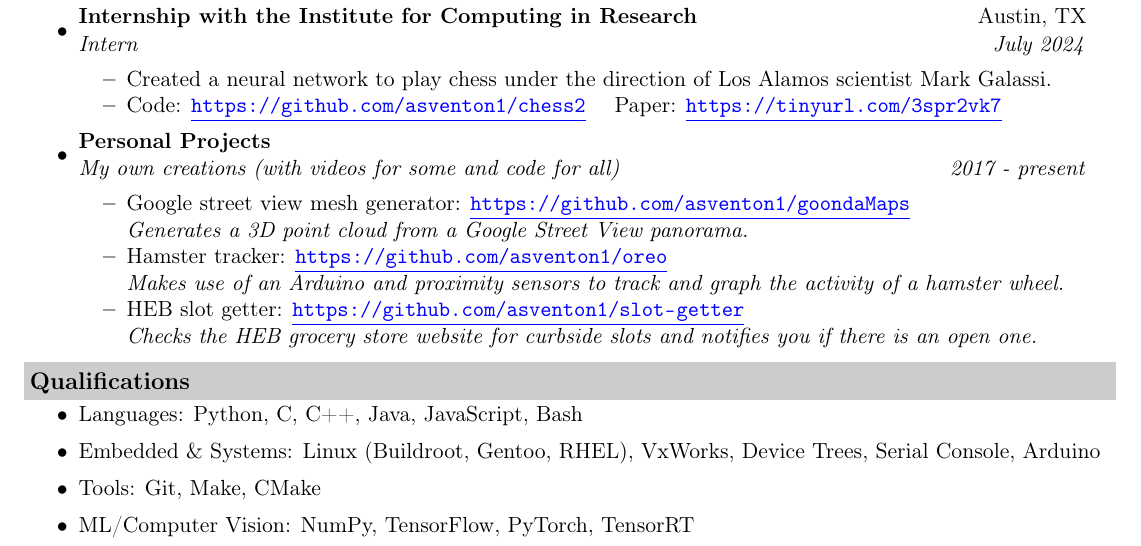
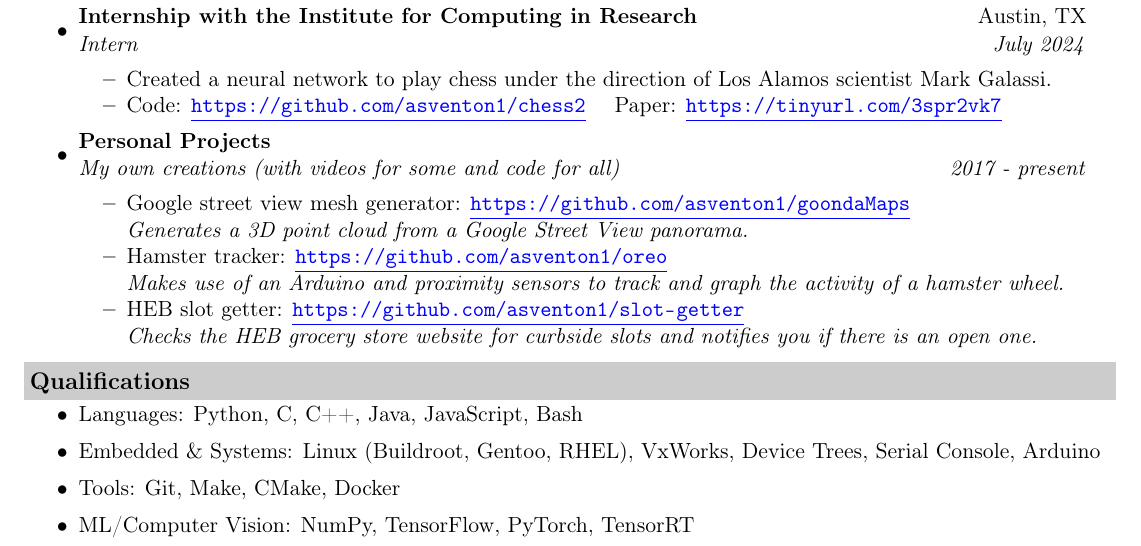
Before and after one commit to asventon1/resume, a LaTeX CV (AdamVenton_Resume.tex): part of the page, cut so that both start at the same text. Compiled offline with pdfLaTeX.

Commit message:
Add docker

```diff
--- a/AdamVenton_Resume.tex
+++ b/AdamVenton_Resume.tex
@@ -172,7 +172,7 @@
 \begin{itemize}
 \item Languages: Python, C, C++, Java, JavaScript, Bash
 \item Embedded \& Systems: Linux (Buildroot, Gentoo, RHEL), VxWorks, Device Trees, Serial Console, Arduino
-\item Tools: Git, Make, CMake
+\item Tools: Git, Make, CMake, Docker
 \item ML/Computer Vision: NumPy, TensorFlow, PyTorch, TensorRT
 \end{itemize}
 
```
